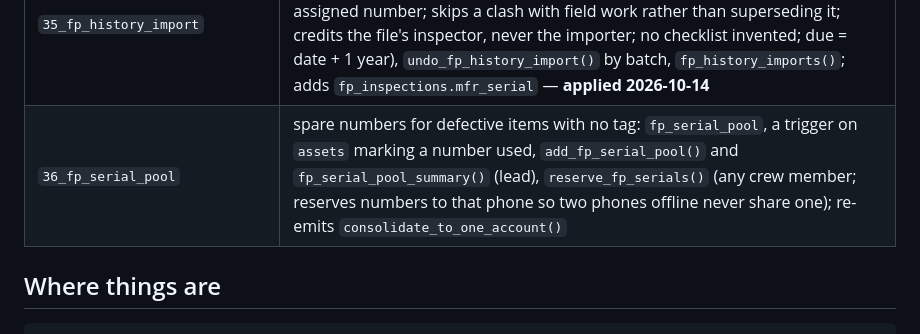
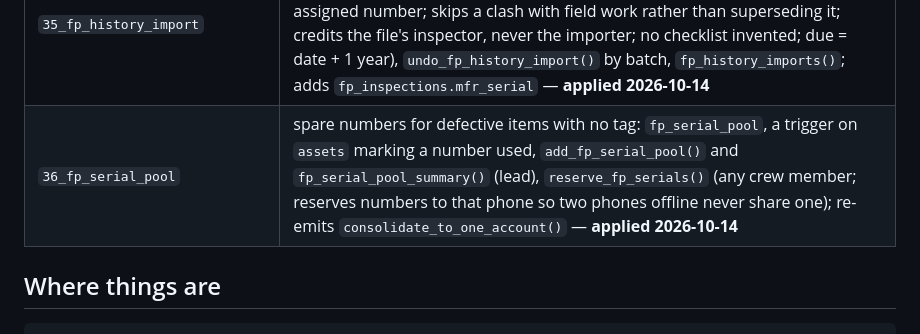
Before and after one commit to mobileappdevelopmentgroup/lia-field, a Markdown page: supabase/MIGRATIONS.md, the part around the change. Drawn GitHub-style.

```diff
--- a/supabase/MIGRATIONS.md
+++ b/supabase/MIGRATIONS.md
@@ -60,7 +60,7 @@ suite and the only path to rebuilding the database from nothing.
 | `33_published_part_sets` | named part sets the office publishes to the field: `account_part_sets`, `save_account_part_sets()`, `account_part_sets_catalog()`; re-emits `consolidate_to_one_account()` so sets move with an account — **applied 2026-10-11** |
 | `34_vehicle_inventory` | trucks and warehouses: `stock_locations`, `stock_assignees`, `stock_loadouts`, `stock_levels`, append-only `stock_moves`, `stock_settings`; the phone's `my_vehicles()` / `record_stock_move()` / `set_my_truck()`; the office's overview, detail, load-outs, par, adjust, transfer, restock report; ladder parts off the truck (deferred trigger, off by default); revokes anon from 33; re-emits `consolidate_to_one_account()` — **applied 2026-10-11** |
 | `35_fp_history_import` | the office imports past fall-protection inspections from a spreadsheet: `import_fp_history()` (lead only, follows impersonation; the serial is the assigned number; skips a clash with field work rather than superseding it; credits the file's inspector, never the importer; no checklist invented; due = date + 1 year), `undo_fp_history_import()` by batch, `fp_history_imports()`; adds `fp_inspections.mfr_serial` — **applied 2026-10-14** |
-| `36_fp_serial_pool` | spare numbers for defective items with no tag: `fp_serial_pool`, a trigger on `assets` marking a number used, `add_fp_serial_pool()` and `fp_serial_pool_summary()` (lead), `reserve_fp_serials()` (any crew member; reserves numbers to that phone so two phones offline never share one); re-emits `consolidate_to_one_account()` |
+| `36_fp_serial_pool` | spare numbers for defective items with no tag: `fp_serial_pool`, a trigger on `assets` marking a number used, `add_fp_serial_pool()` and `fp_serial_pool_summary()` (lead), `reserve_fp_serials()` (any crew member; reserves numbers to that phone so two phones offline never share one); re-emits `consolidate_to_one_account()` — **applied 2026-10-14** |
 
 ## Where things are
 
```
Also changed, not shown: CLAUDE.md (+5 -3 lines), STATUS.md (+1 -2 lines).
